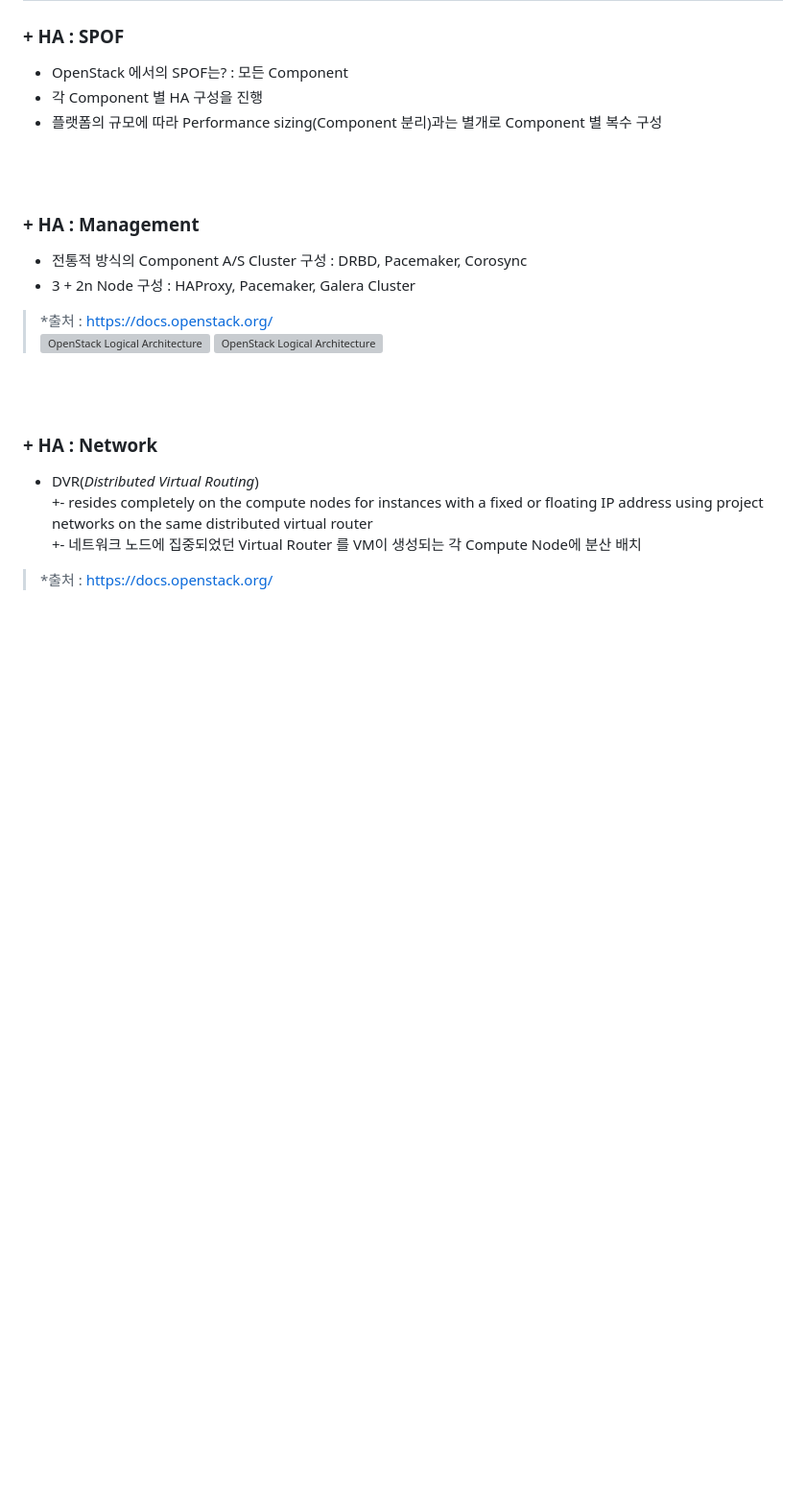
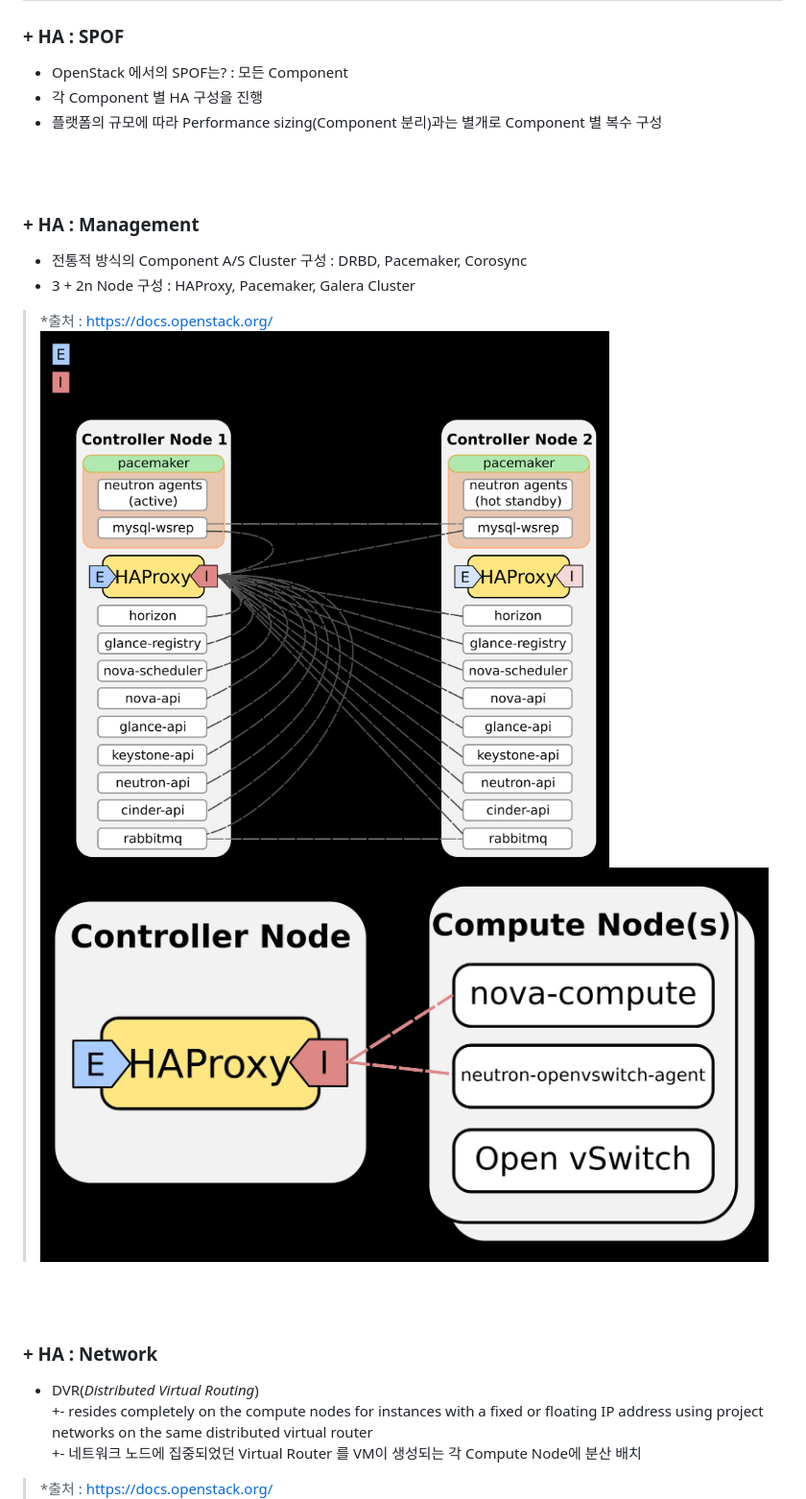
Before and after one commit to engineer-pjin/sre_component_foundation, a Markdown page: openstack.md, the part around the change. Shown: that part at 96% size. Rendered like a GitHub page; pictures changed too: image/openstack_ha_com_network.jpg (added), image/openstack_ha_cont_network.jpg (added); blank space fills up the shorter version; grey boxes are pictures that could not be loaded.

Commit message:
2019052809 openstack.md edit

```diff
--- a/openstack.md
+++ b/openstack.md
@@ -97,8 +97,8 @@ Orchestration | Heat | Orchestrates multiple composite cloud applications
 + 3 + 2n Node 구성 : HAProxy, Pacemaker, Galera Cluster
 
 > *출처 : https://docs.openstack.org/ <br>
-> ![OpenStack Logical Architecture](https://raw.githubusercontent.com/engineer-pjin/sre_component_foundation/master/image/openstack_ha_cont_network.svg)
-> ![OpenStack Logical Architecture](https://raw.githubusercontent.com/engineer-pjin/sre_component_foundation/master/image/openstack_ha_com_network.svg)
+> ![OpenStack Logical Architecture](https://raw.githubusercontent.com/engineer-pjin/sre_component_foundation/master/image/openstack_ha_cont_network.jpg)
+> ![OpenStack Logical Architecture](https://raw.githubusercontent.com/engineer-pjin/sre_component_foundation/master/image/openstack_ha_com_network.jpg)
 
 <br><br>
 
```
Also changed, not shown: 2 other files.
